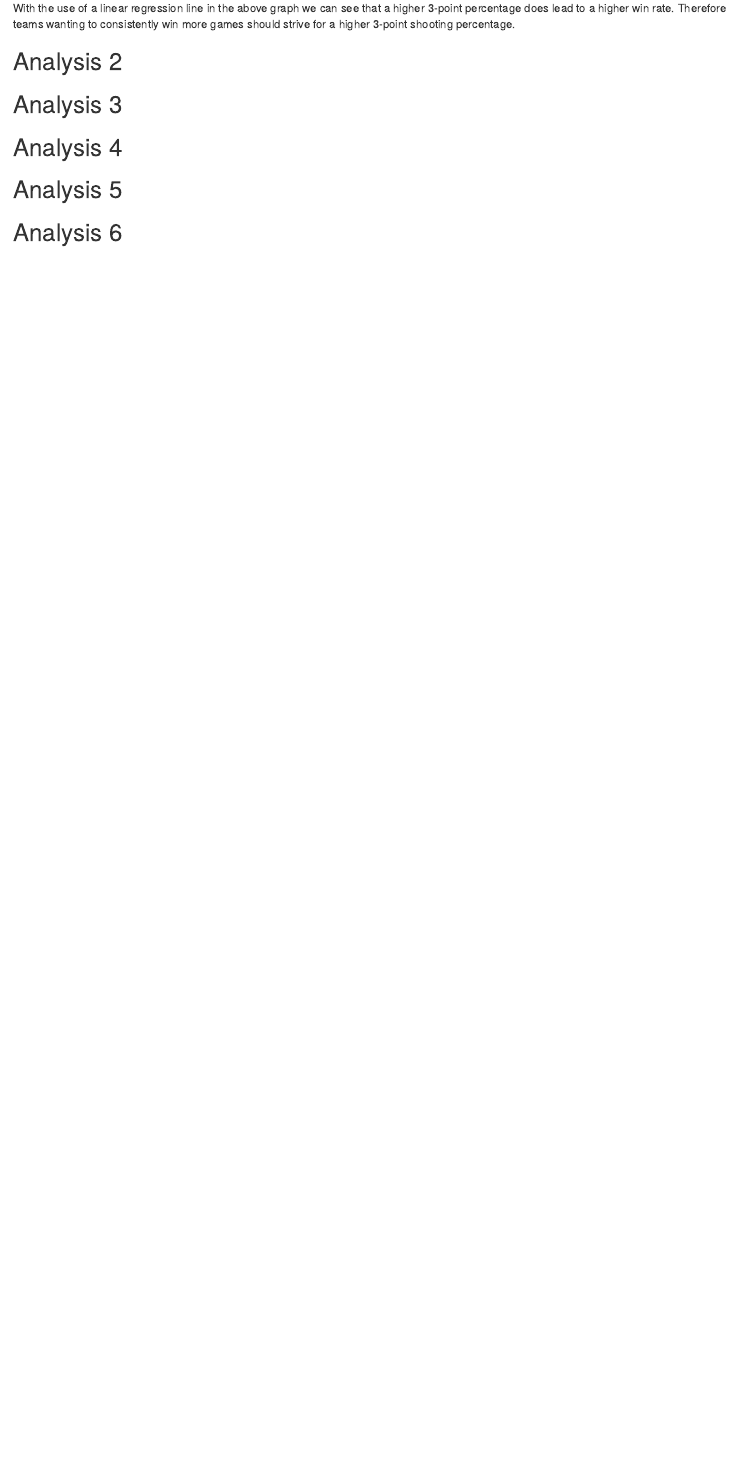
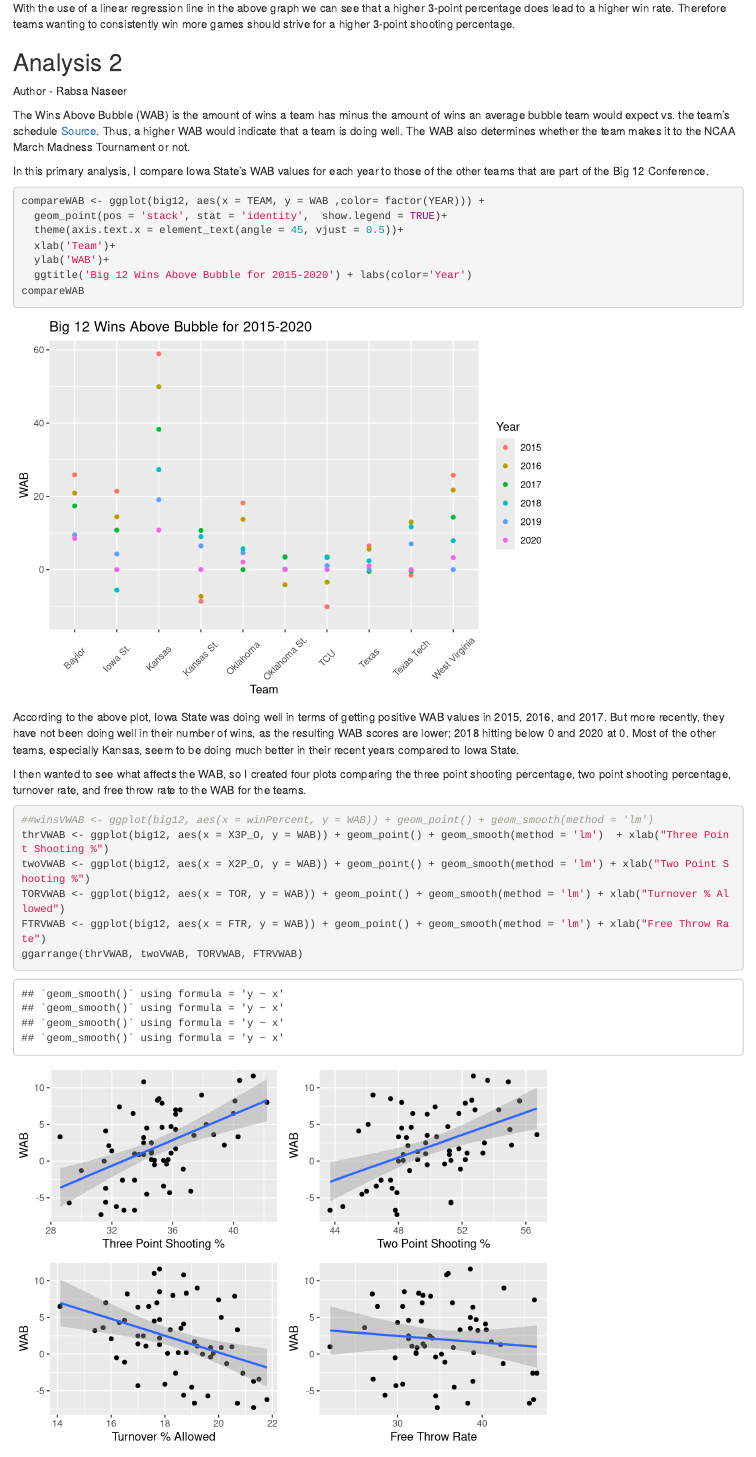
Before and after one commit to strobelight6/FinalProject, an R Markdown document (report.Rmd): the page in a window 1100 px wide, from 4690 px down before the commit and from 4740 px down after it, so that both start at the same text. Rendered offline with R 4.5, knitr and Pandoc, with nearby package versions; some code elsewhere in the file could not run offline.

Commit message:
Added my analysis -RN

````diff
--- a/report.Rmd
+++ b/report.Rmd
@@ -94,6 +95,31 @@ ggplot(big12, aes(x = X3P_O, y = winPercent)) +
 With the use of a linear regression line in the above graph we can see that a higher 3-point percentage does lead to a higher win rate. Therefore teams wanting to consistently win more games should strive for a higher 3-point shooting percentage.
 
 ## Analysis 2
+
+Author - Rabsa Naseer
+
+The Wins Above Bubble (WAB) is the amount of wins a team has minus the amount of wins an average bubble team would expect vs. the team's schedule [Source](https://sethburn.wordpress.com/2019/03/04/parcells-defined-why-unc-greensboro-belongs-in-the-ncaa-tournament/). Thus, a higher WAB would indicate that a team is doing well. The WAB also determines whether the team makes it to the NCAA March Madness Tournament or not.
+
+In this primary analysis, I compare Iowa State's WAB values for each year to those of the other teams that are part of the Big 12 Conference.
+
 ```{r}
+compareWAB <- ggplot(big12, aes(x = TEAM, y = WAB ,color= factor(YEAR))) +
+  geom_point(pos = 'stack', stat = 'identity',  show.legend = TRUE)+
+  theme(axis.text.x = element_text(angle = 45, vjust = 0.5))+
+  xlab('Team')+
+  ylab('WAB')+
+  ggtitle('Big 12 Wins Above Bubble for 2015-2020') + labs(color='Year')
+compareWAB
 
 ```
+
+According to the above plot, Iowa State was doing well in terms of getting positive WAB values in 2015, 2016, and 2017.  But more recently, they have not been doing well in their number of wins, as the resulting WAB scores are lower; 2018 hitting below 0 and 2020 at 0. Most of the other teams, especially Kansas, seem to be doing much better in their recent years compared to Iowa State.
+
+I then wanted to see what affects the WAB, so I created four plots comparing the three point shooting percentage, two point shooting percentage, turnover rate, and free throw rate to the WAB for the teams.
+```{r}
+##winsVWAB <- ggplot(big12, aes(x = winPercent, y = WAB)) + geom_point() + geom_smooth(method = 'lm')
+thrVWAB <- ggplot(big12, aes(x = X3P_O, y = WAB)) + geom_point() + geom_smooth(method = 'lm')  + xlab("Three Point Shooting %")
+twoVWAB <- ggplot(big12, aes(x = X2P_O, y = WAB)) + geom_point() + geom_smooth(method = 'lm') + xlab("Two Point Shooting %")
+TORVWAB <- ggplot(big12, aes(x = TOR, y = WAB)) + geom_point() + geom_smooth(method = 'lm') + xlab("Turnover % Allowed")
+FTRVWAB <- ggplot(big12, aes(x = FTR, y = WAB)) + geom_point() + geom_smooth(method = 'lm') + xlab("Free Throw Rate")
+ggarrange(thrVWAB, twoVWAB, TORVWAB, FTRVWAB)
````
Also changed, not shown: report.html, report.Rmd (4 more changed lines).
